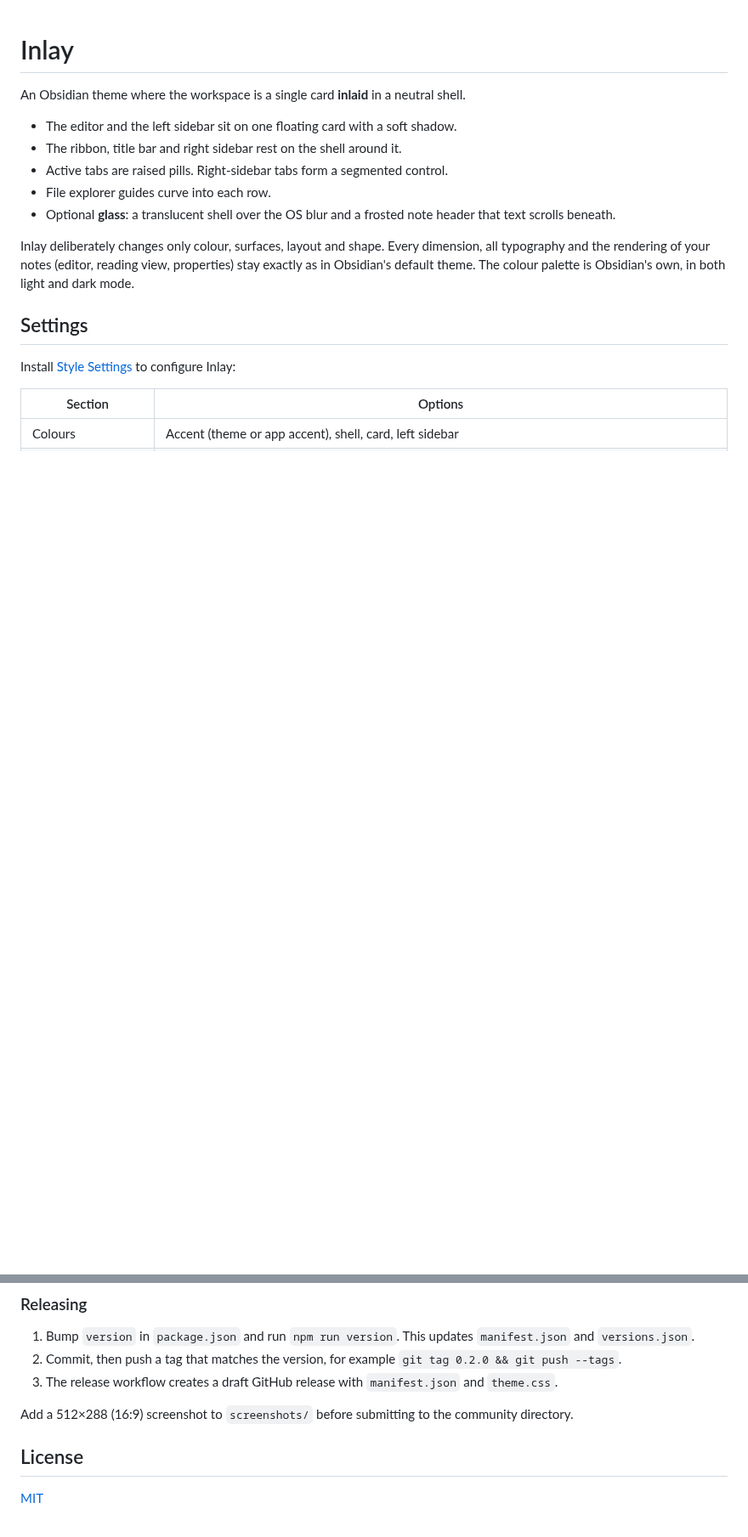
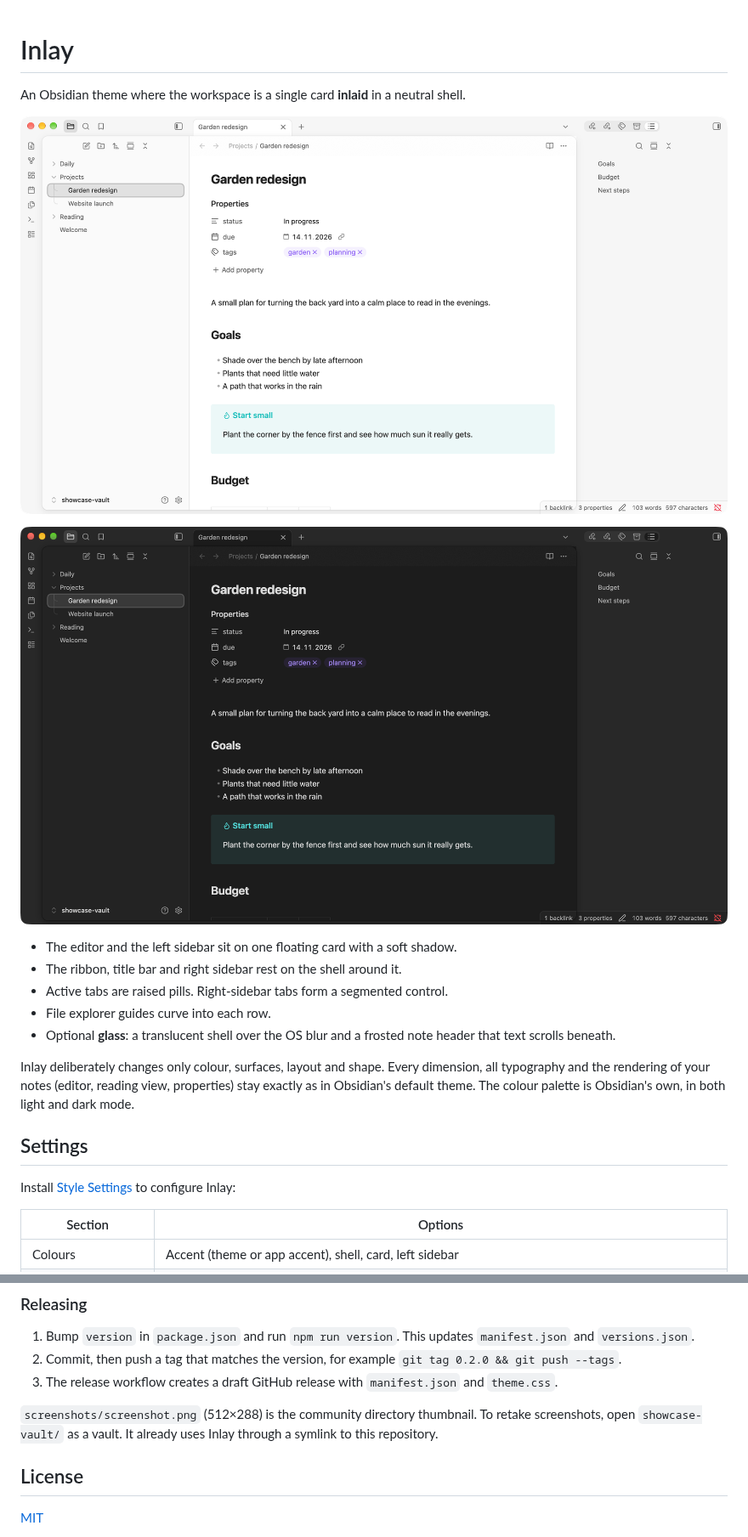
Before and after one commit to Brightwav3/obsidian-inlay, a Markdown page: README.md, 2 parts joined by grey strips. Shown at 85% size. Drawn GitHub-style; pictures changed too: screenshots/dark.png (added), screenshots/light.png (added); blank space fills up the shorter version.

Commit message:
Add showcase vault and screenshots
Co-Authored-By: Claude Opus 5.5 <noreply@anthropic.com>

```diff
--- a/README.md
+++ b/README.md
@@ -1,6 +1,10 @@
 # Inlay
 
 An Obsidian theme where the workspace is a single card **inlaid** in a neutral shell.
+
+![Inlay – light](screenshots/light.png)
+
+![Inlay – dark](screenshots/dark.png)
 
 - The editor and the left sidebar sit on one floating card with a soft shadow.
 - The ribbon, title bar and right sidebar rest on the shell around it.
@@ -47,7 +51,7 @@ ln -s ~/Projects/obsidian-inlay "<vault>/.obsidian/themes/Inlay"
 2. Commit, then push a tag that matches the version, for example `git tag 0.2.0 && git push --tags`.
 3. The release workflow creates a draft GitHub release with `manifest.json` and `theme.css`.
 
-Add a 512×288 (16:9) screenshot to `screenshots/` before submitting to the community directory.
+`screenshots/screenshot.png` (512×288) is the community directory thumbnail. To retake screenshots, open `showcase-vault/` as a vault. It already uses Inlay through a symlink to this repository.
 
 ## License
 
```
Also changed, not shown: showcase-vault/Daily/2026-10-07.md (added, +9 -0 lines), showcase-vault/Projects/Garden redesign.md (added, +34 -0 lines), showcase-vault/Projects/Website launch.md (added, +15 -0 lines), showcase-vault/Reading/Notes on patterns.md (added, +5 -0 lines), showcase-vault/Reading/Reading list.md (added, +9 -0 lines), showcase-vault/Welcome.md (added, +3 -0 lines), screenshots/screenshot.png (added), 5 other files.
